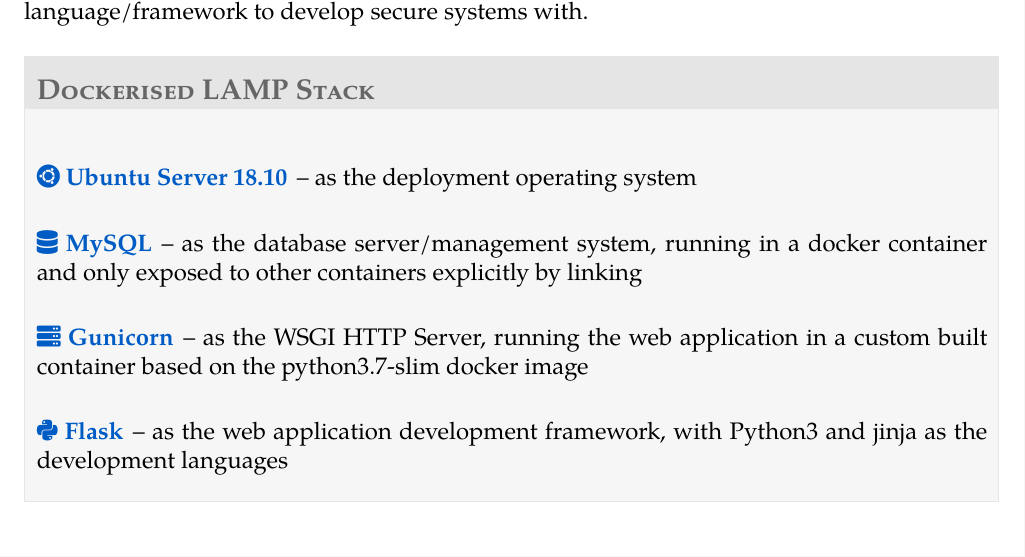
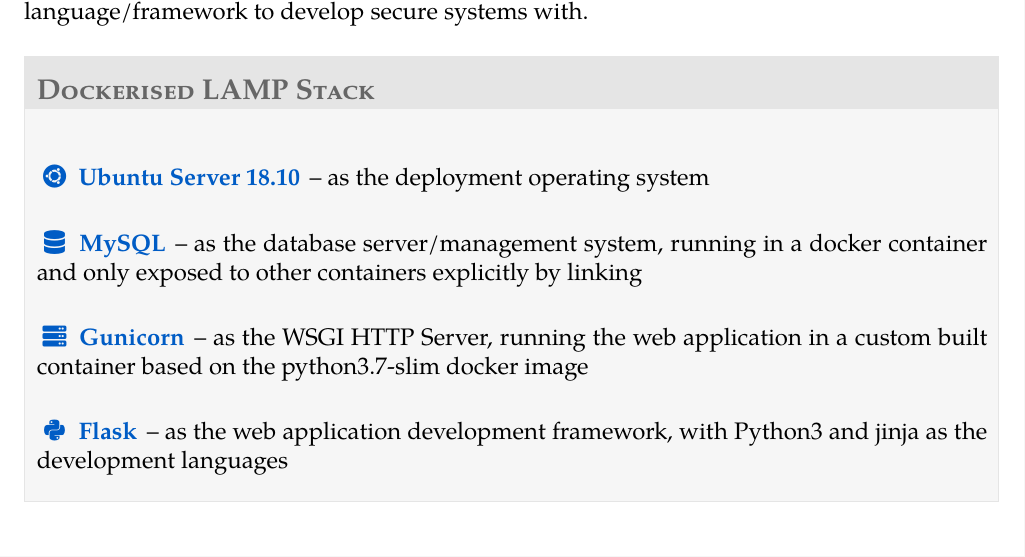
Before and after one commit to david-wm-sanders/uswacs-2-iy2d502-p1, a LaTeX document (report.tex, which reads uswdwms.sty): part of page 8 of 49, cut so that both start at the same text. Compiled offline with XeLaTeX; a missing font is replaced by an installed copy or a similar font.

Commit message:
Fix fontawesome5 icon widths

```diff
--- a/uswdwms.sty
+++ b/uswdwms.sty
@@ -1,4 +1,5 @@
 % Packages imported by the style with some configuration for certain packages
+\usepackage{fontspec}
 \usepackage[T1]{fontenc}
 \usepackage[UKenglish]{babel}
 \usepackage[useregional]{datetime2}
@@ -25,10 +26,10 @@
 \usepackage{latexsym}
 \usepackage[newfloat]{minted}
 \usepackage{environ}
-\usepackage{fontawesome5}
+% \usepackage{fontawesome}
+\usepackage[fixed]{fontawesome5}
 \usepackage{layouts}
 \usepackage{tikz}
-\usepackage{fontspec}
 % -
 
 % Configuration
```
Also changed, not shown: sections/cr/report.tex (+1 -1 lines).
